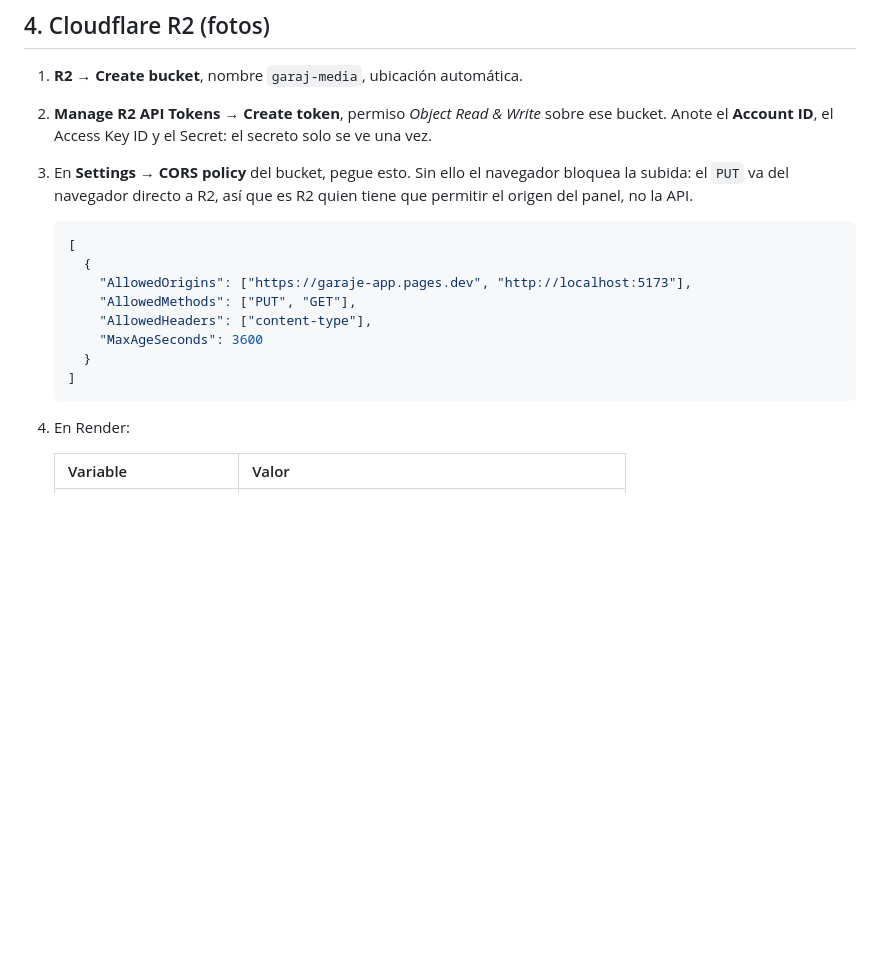
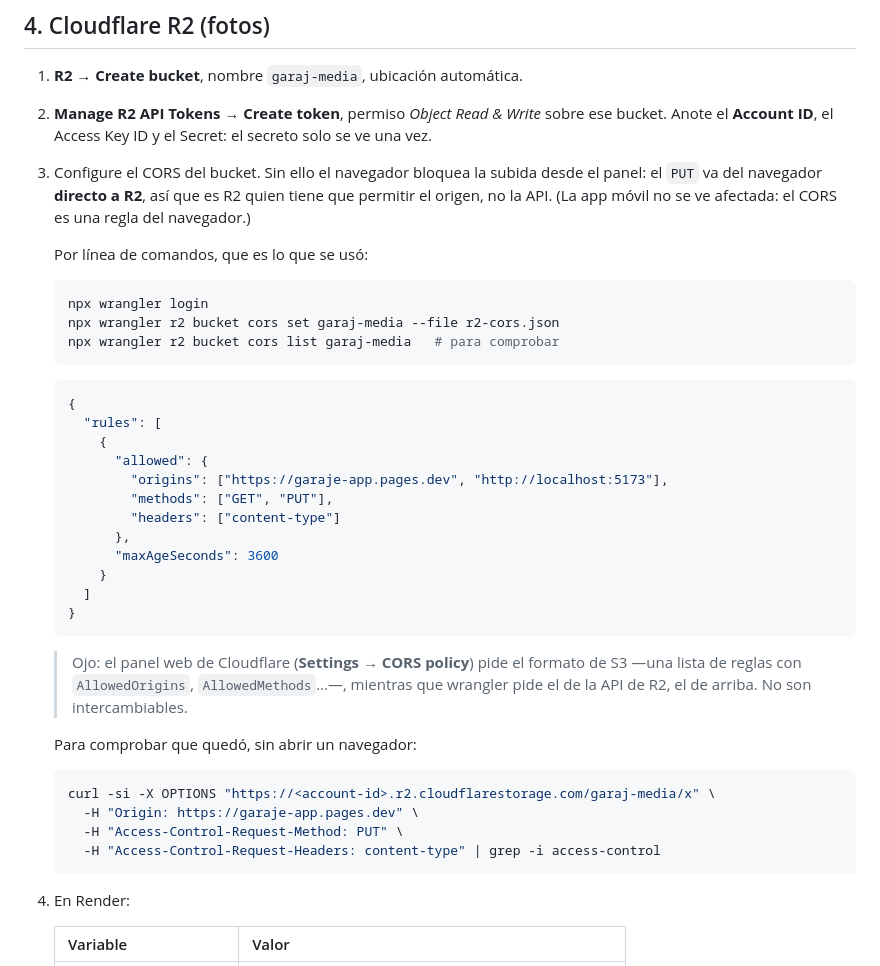
Before and after one commit to MendezOscar/Garaje-app, a Markdown page: docs/deployment.md, the part around the change. GitHub-like rendering; blank space fills up the shorter version.

Commit message:
Documenta el CORS de R2 tal como se configuró
El panel de Cloudflare pide el formato de S3 y wrangler el de la API de R2. No son
intercambiables, y el error que devuelve no lo dice.

Co-Authored-By: Claude Opus 5 (1M context) <noreply@anthropic.com>

````diff
--- a/docs/deployment.md
+++ b/docs/deployment.md
@@ -123,19 +123,44 @@ Después del primer despliegue, vuelva a Render y ponga la URL real de Pages en
 1. **R2 → Create bucket**, nombre `garaj-media`, ubicación automática.
 2. **Manage R2 API Tokens → Create token**, permiso *Object Read & Write* sobre ese bucket.
    Anote el **Account ID**, el Access Key ID y el Secret: el secreto solo se ve una vez.
-3. En **Settings → CORS policy** del bucket, pegue esto. Sin ello el navegador bloquea la
-   subida: el `PUT` va del navegador directo a R2, así que es R2 quien tiene que permitir
-   el origen del panel, no la API.
+3. Configure el CORS del bucket. Sin ello el navegador bloquea la subida desde el panel: el
+   `PUT` va del navegador **directo a R2**, así que es R2 quien tiene que permitir el origen,
+   no la API. (La app móvil no se ve afectada: el CORS es una regla del navegador.)
+
+   Por línea de comandos, que es lo que se usó:
+
+   ```bash
+   npx wrangler login
+   npx wrangler r2 bucket cors set garaj-media --file r2-cors.json
+   npx wrangler r2 bucket cors list garaj-media   # para comprobar
+   ```
 
    ```json
-   [
-     {
-       "AllowedOrigins": ["https://garaje-app.pages.dev", "http://localhost:5173"],
-       "AllowedMethods": ["PUT", "GET"],
-       "AllowedHeaders": ["content-type"],
-       "MaxAgeSeconds": 3600
-     }
-   ]
+   {
+     "rules": [
+       {
+         "allowed": {
+           "origins": ["https://garaje-app.pages.dev", "http://localhost:5173"],
+           "methods": ["GET", "PUT"],
+           "headers": ["content-type"]
+         },
+         "maxAgeSeconds": 3600
+       }
+     ]
+   }
+   ```
+
+   > Ojo: el panel web de Cloudflare (**Settings → CORS policy**) pide el formato de S3
+   > —una lista de reglas con `AllowedOrigins`, `AllowedMethods`…—, mientras que wrangler
+   > pide el de la API de R2, el de arriba. No son intercambiables.
+
+   Para comprobar que quedó, sin abrir un navegador:
+
+   ```bash
+   curl -si -X OPTIONS "https://<account-id>.r2.cloudflarestorage.com/garaj-media/x" \
+     -H "Origin: https://garaje-app.pages.dev" \
+     -H "Access-Control-Request-Method: PUT" \
+     -H "Access-Control-Request-Headers: content-type" | grep -i access-control
    ```
 
 4. En Render:
````
